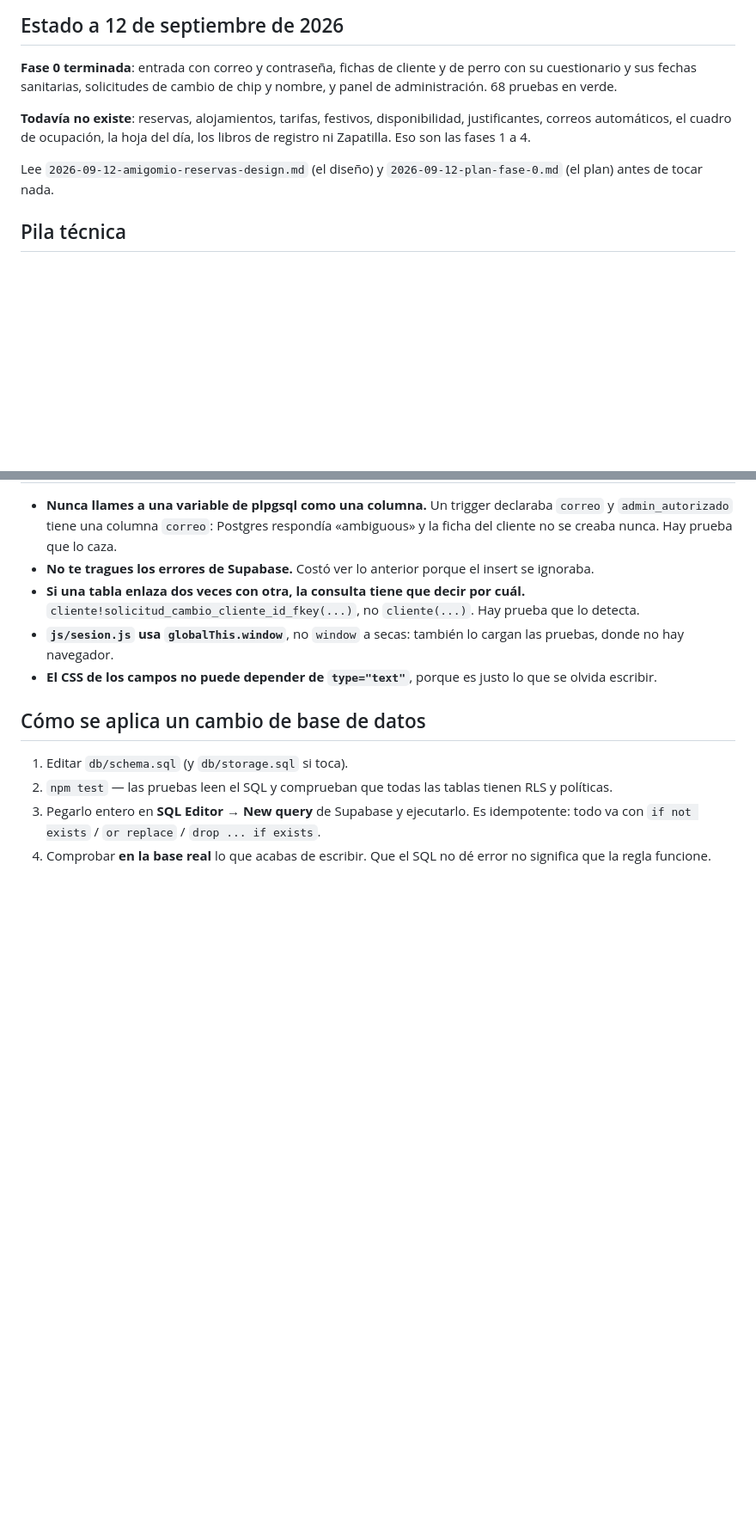
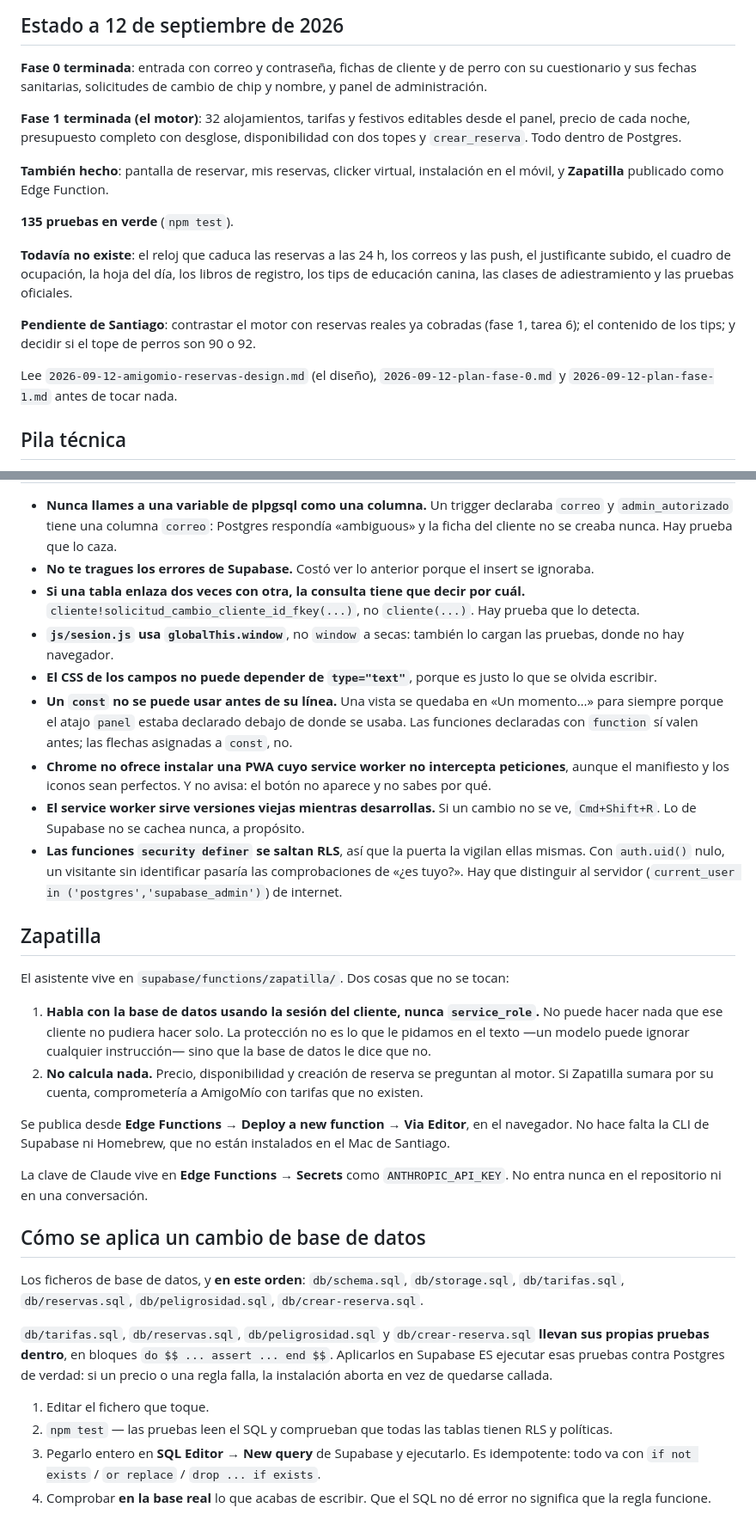
Before and after one commit to asociacionamigomio/amigomio, a Markdown page: CLAUDE.md, 2 parts joined by grey strips. Shown at 86% size. Rendered like a GitHub page; blank space fills up the shorter version.

Commit message:
CLAUDE.md al día: fase 1 terminada y Zapatilla publicado
Decía que no existían las reservas ni las tarifas. Ahora recoge el estado
real, el orden en que se aplican los ficheros de base de datos, y que cuatro
de ellos llevan sus pruebas dentro.

Añadidas las mañas que han costado una tarde esta sesión: el const usado antes
de su línea, el service worker sin fetch que impide instalar la PWA, la caché
sirviendo versiones viejas, y que security definer se salta RLS.

Y cómo se publica Zapatilla: desde el navegador, porque en este Mac no hay ni
Homebrew ni la CLI de Supabase.

Co-Authored-By: Claude Opus 5 (1M context) <noreply@anthropic.com>
Claude-Session: https://claude.ai/code/session_01W6hbqyg9J9C6yDmEZ3iscS

```diff
--- a/CLAUDE.md
+++ b/CLAUDE.md
@@ -16,14 +16,26 @@ datos. Trabaja también en `~/ceppb-libro-de-cria`, que usa esta misma pila y la
 
 **Fase 0 terminada**: entrada con correo y contraseña, fichas de cliente y de perro con su
 cuestionario y sus fechas sanitarias, solicitudes de cambio de chip y nombre, y panel de
-administración. 68 pruebas en verde.
+administración.
 
-**Todavía no existe**: reservas, alojamientos, tarifas, festivos, disponibilidad, justificantes,
-correos automáticos, el cuadro de ocupación, la hoja del día, los libros de registro ni Zapatilla.
-Eso son las fases 1 a 4.
+**Fase 1 terminada (el motor)**: 32 alojamientos, tarifas y festivos editables desde el panel,
+precio de cada noche, presupuesto completo con desglose, disponibilidad con dos topes y
+`crear_reserva`. Todo dentro de Postgres.
 
-Lee `2026-09-12-amigomio-reservas-design.md` (el diseño) y `2026-09-12-plan-fase-0.md` (el plan)
-antes de tocar nada.
+**También hecho**: pantalla de reservar, mis reservas, clicker virtual, instalación en el móvil,
+y **Zapatilla** publicado como Edge Function.
+
+**135 pruebas en verde** (`npm test`).
+
+**Todavía no existe**: el reloj que caduca las reservas a las 24 h, los correos y las push, el
+justificante subido, el cuadro de ocupación, la hoja del día, los libros de registro, los tips de
+educación canina, las clases de adiestramiento y las pruebas oficiales.
+
+**Pendiente de Santiago**: contrastar el motor con reservas reales ya cobradas (fase 1, tarea 6);
+el contenido de los tips; y decidir si el tope de perros son 90 o 92.
+
+Lee `2026-09-12-amigomio-reservas-design.md` (el diseño), `2026-09-12-plan-fase-0.md` y
+`2026-09-12-plan-fase-1.md` antes de tocar nada.
 
 ## Pila técnica
 
@@ -86,10 +98,44 @@ antes de tocar nada.
   donde no hay navegador.
 - **El CSS de los campos no puede depender de `type="text"`**, porque es justo lo que se olvida
   escribir.
+- **Un `const` no se puede usar antes de su línea.** Una vista se quedaba en «Un momento…» para
+  siempre porque el atajo `panel` estaba declarado debajo de donde se usaba. Las funciones
+  declaradas con `function` sí valen antes; las flechas asignadas a `const`, no.
+- **Chrome no ofrece instalar una PWA cuyo service worker no intercepta peticiones**, aunque el
+  manifiesto y los iconos sean perfectos. Y no avisa: el botón no aparece y no sabes por qué.
+- **El service worker sirve versiones viejas mientras desarrollas.** Si un cambio no se ve,
+  `Cmd+Shift+R`. Lo de Supabase no se cachea nunca, a propósito.
+- **Las funciones `security definer` se saltan RLS**, así que la puerta la vigilan ellas mismas.
+  Con `auth.uid()` nulo, un visitante sin identificar pasaría las comprobaciones de «¿es tuyo?».
+  Hay que distinguir al servidor (`current_user in ('postgres','supabase_admin')`) de internet.
+
+## Zapatilla
+
+El asistente vive en `supabase/functions/zapatilla/`. Dos cosas que no se tocan:
+
+1. **Habla con la base de datos usando la sesión del cliente, nunca `service_role`.** No puede
+   hacer nada que ese cliente no pudiera hacer solo. La protección no es lo que le pidamos en el
+   texto —un modelo puede ignorar cualquier instrucción— sino que la base de datos le dice que no.
+2. **No calcula nada.** Precio, disponibilidad y creación de reserva se preguntan al motor. Si
+   Zapatilla sumara por su cuenta, comprometería a AmigoMío con tarifas que no existen.
+
+Se publica desde **Edge Functions → Deploy a new function → Via Editor**, en el navegador. No hace
+falta la CLI de Supabase ni Homebrew, que no están instalados en el Mac de Santiago.
+
+La clave de Claude vive en **Edge Functions → Secrets** como `ANTHROPIC_API_KEY`. No entra nunca
+en el repositorio ni en una conversación.
 
 ## Cómo se aplica un cambio de base de datos
 
-1. Editar `db/schema.sql` (y `db/storage.sql` si toca).
+Los ficheros de base de datos, y **en este orden**: `db/schema.sql`, `db/storage.sql`,
+`db/tarifas.sql`, `db/reservas.sql`, `db/peligrosidad.sql`, `db/crear-reserva.sql`.
+
+`db/tarifas.sql`, `db/reservas.sql`, `db/peligrosidad.sql` y `db/crear-reserva.sql` **llevan sus
+propias pruebas dentro**, en bloques `do $$ ... assert ... end $$`. Aplicarlos en Supabase ES
+ejecutar esas pruebas contra Postgres de verdad: si un precio o una regla falla, la instalación
+aborta en vez de quedarse callada.
+
+1. Editar el fichero que toque.
 2. `npm test` — las pruebas leen el SQL y comprueban que todas las tablas tienen RLS y políticas.
 3. Pegarlo entero en **SQL Editor → New query** de Supabase y ejecutarlo. Es idempotente: todo va
    con `if not exists` / `or replace` / `drop ... if exists`.
```
